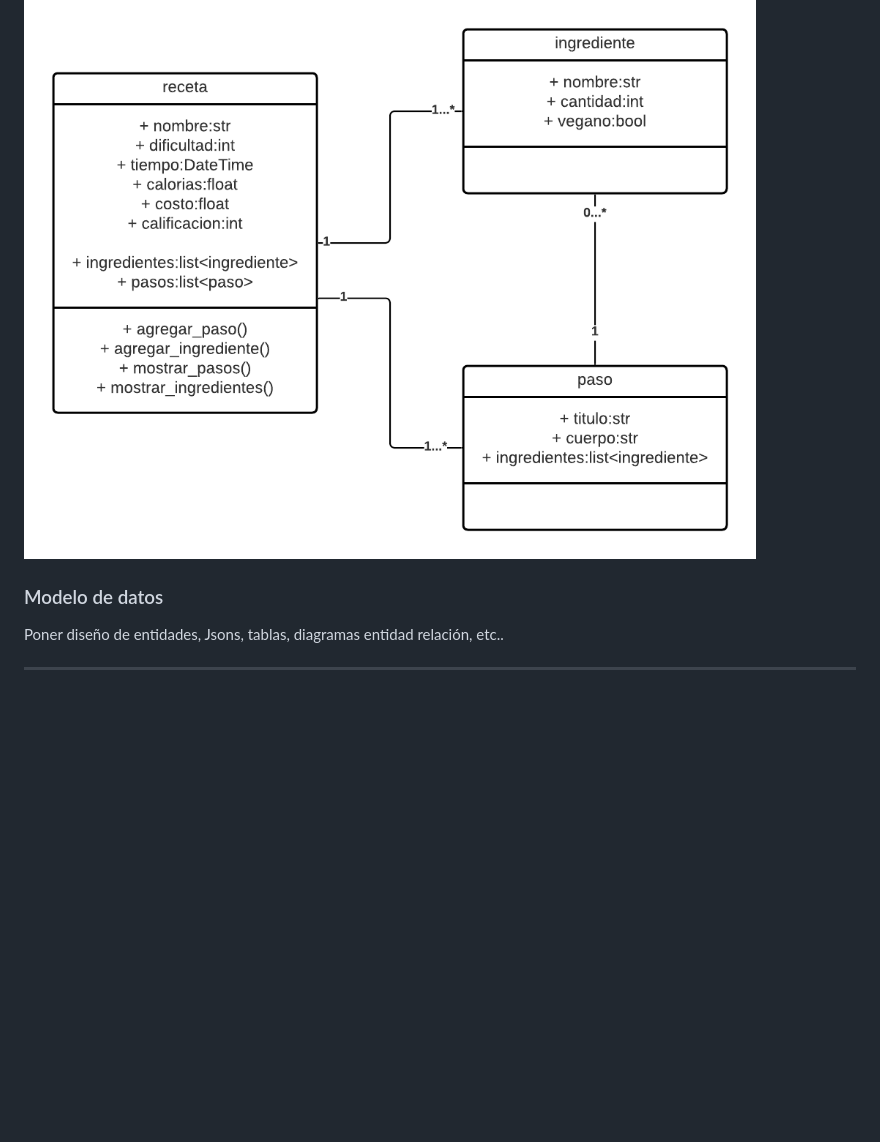
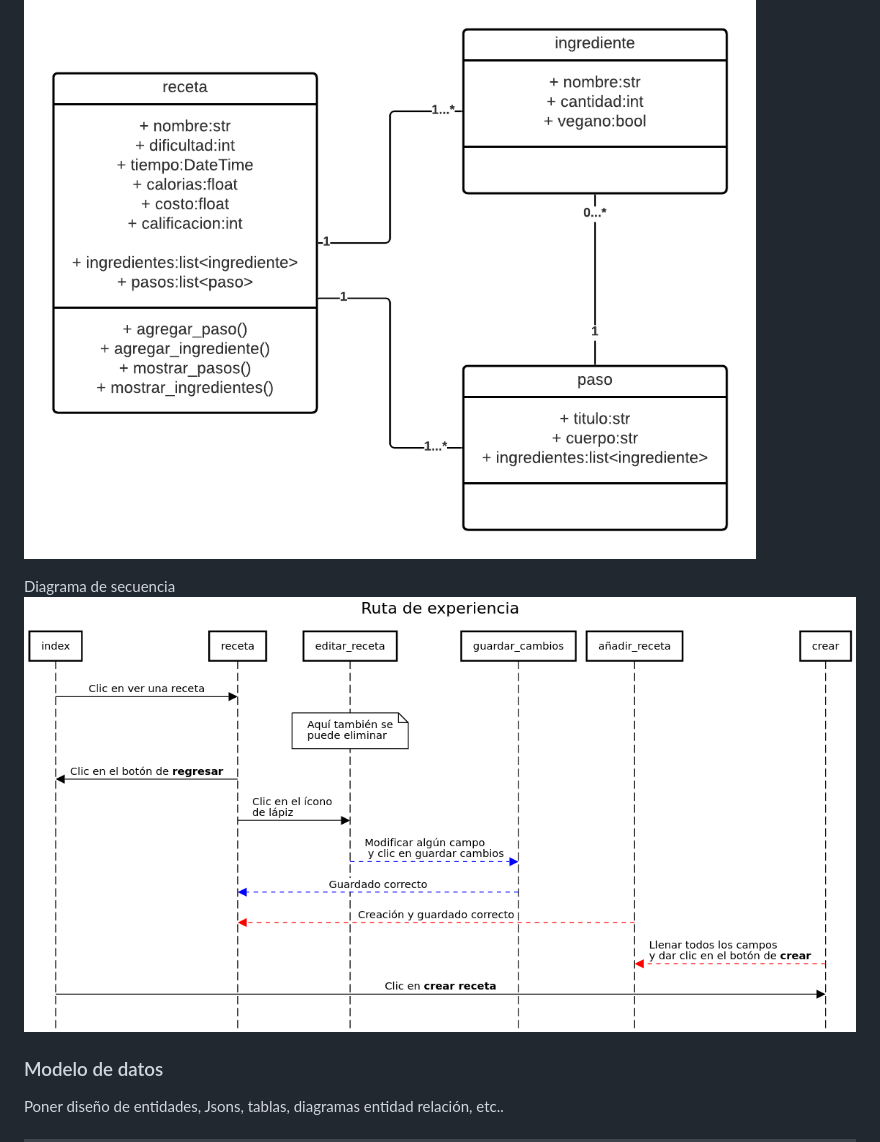
Before and after one commit to JoulesCH/Recetas, a Markdown page: SDD.md, the part around the change printed below. Drawn GitHub-style; pictures changed too: static/sequenceDiagram.png (added); blank space fills up the shorter version.

```diff
--- a/SDD.md
+++ b/SDD.md
@@ -29,4 +30,7 @@ Para un sólo usuario
 ![img](./static/diagrama.png)
+
+Diagrama de secuencia
+![img](./static/sequenceDiagram.png)
 
 
 ### Modelo de datos
```
Also changed, not shown: other parts of SDD.md (+5 -4 lines), 3 other files.
